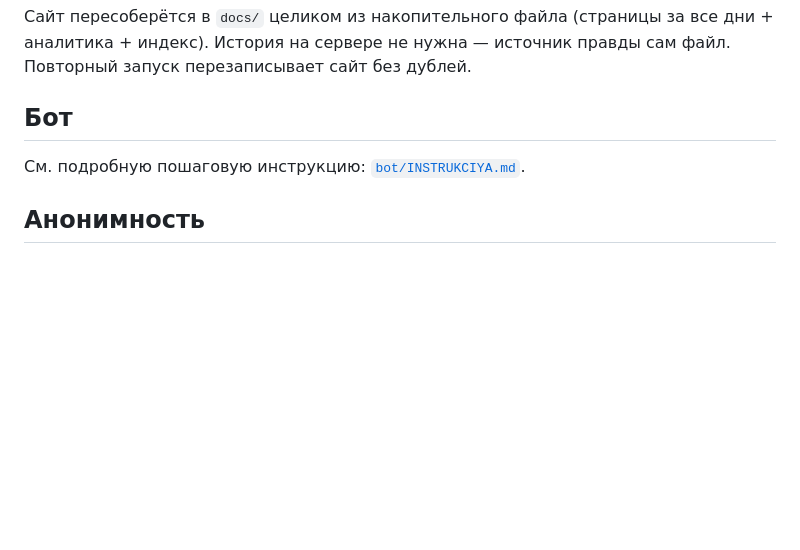
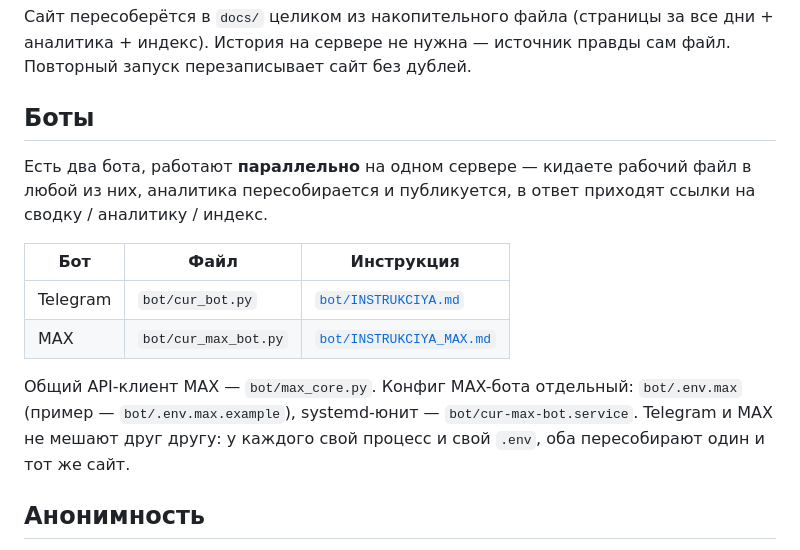
Before and after one commit to Aggasyas/cur-analytics, a Markdown page: README.md, the part around the change. Rendered like a GitHub page; blank space fills up the shorter version.

Commit message:
README: document MAX bot running parallel to Telegram

```diff
--- a/README.md
+++ b/README.md
@@ -40,9 +40,21 @@ python build_all_cur.py "nr-01.01.26-03.06.2026.xlsx"
 дни + аналитика + индекс). История на сервере не нужна — источник правды сам
 файл. Повторный запуск перезаписывает сайт без дублей.
 
-## Бот
+## Боты
 
-См. подробную пошаговую инструкцию: [`bot/INSTRUKCIYA.md`](bot/INSTRUKCIYA.md).
+Есть два бота, работают **параллельно** на одном сервере — кидаете рабочий
+файл в любой из них, аналитика пересобирается и публикуется, в ответ
+приходят ссылки на сводку / аналитику / индекс.
+
+| Бот | Файл | Инструкция |
+|-----|------|-----------|
+| Telegram | `bot/cur_bot.py` | [`bot/INSTRUKCIYA.md`](bot/INSTRUKCIYA.md) |
+| MAX | `bot/cur_max_bot.py` | [`bot/INSTRUKCIYA_MAX.md`](bot/INSTRUKCIYA_MAX.md) |
+
+Общий API-клиент MAX — `bot/max_core.py`. Конфиг MAX-бота отдельный:
+`bot/.env.max` (пример — `bot/.env.max.example`), systemd-юнит —
+`bot/cur-max-bot.service`. Telegram и MAX не мешают друг другу: у каждого
+свой процесс и свой `.env`, оба пересобирают один и тот же сайт.
 
 ## Анонимность
 
```
